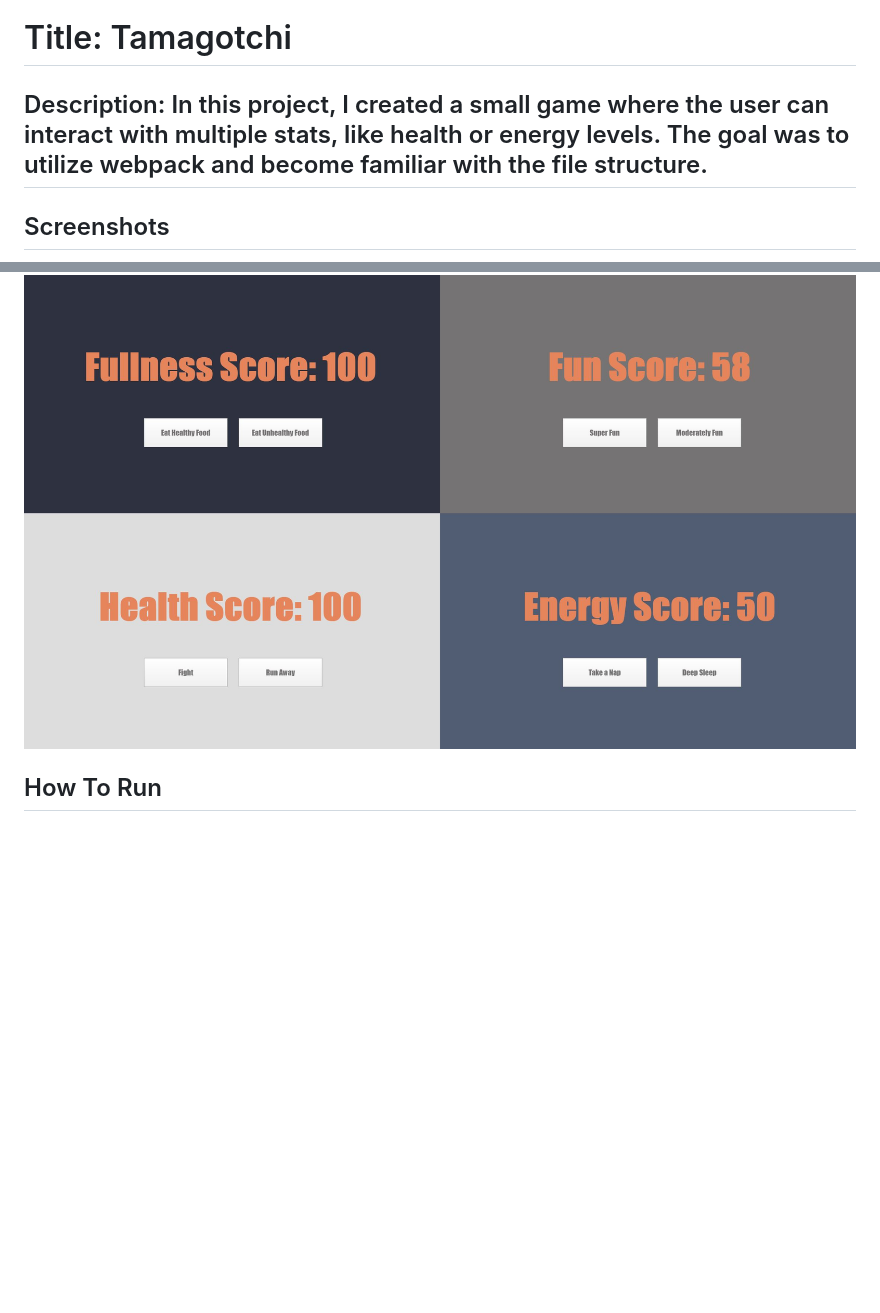
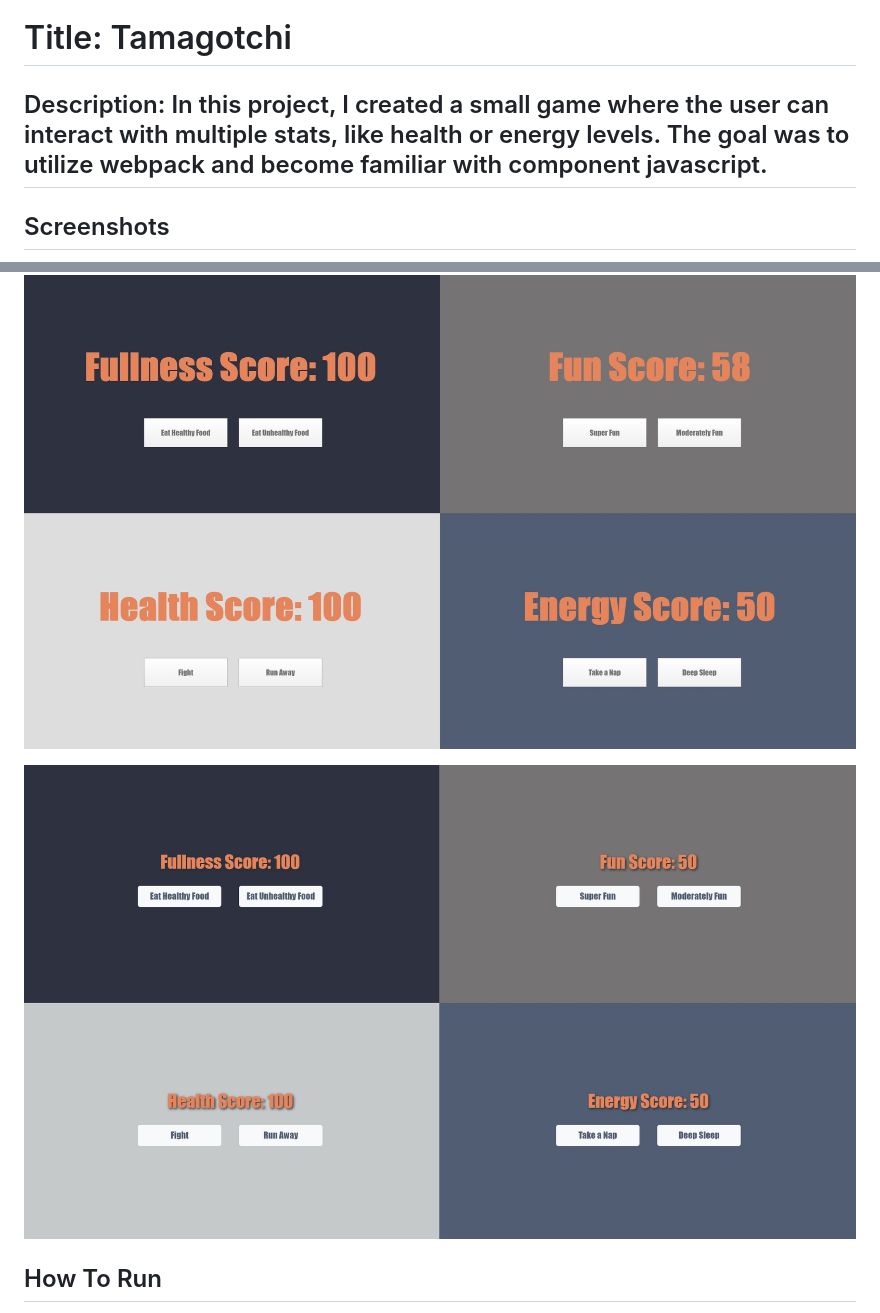
Before and after one commit to ToddSpainhour/tamagotchi, a Markdown page: README.md, 2 parts joined by grey strips. GitHub-like rendering; pictures changed too: src/screenshots/tamagotchi_v2.JPG (added); blank space fills up the shorter version.

Commit message:
updated read and added new screenshot

```diff
--- a/README.md
+++ b/README.md
@@ -1,9 +1,11 @@
 # Title: Tamagotchi
 
-## Description: In this project, I created a small game where the user can interact with multiple stats, like health or energy levels. The goal was to utilize webpack and become familiar with the file structure.
+## Description: In this project, I created a small game where the user can interact with multiple stats, like health or energy levels. The goal was to utilize webpack and become familiar with component javascript.
 
 ## Screenshots
 ![Project Screenshot](https://raw.githubusercontent.com/ToddSpainhour/tamagotchi/master/src/screenshots/tamagotchi_v1.jpg)
+
+![Project Screenshot](src/screenshots/tamagotchi_v2.JPG)
 
 ## How To Run
 1. Clone down this repo.
```
